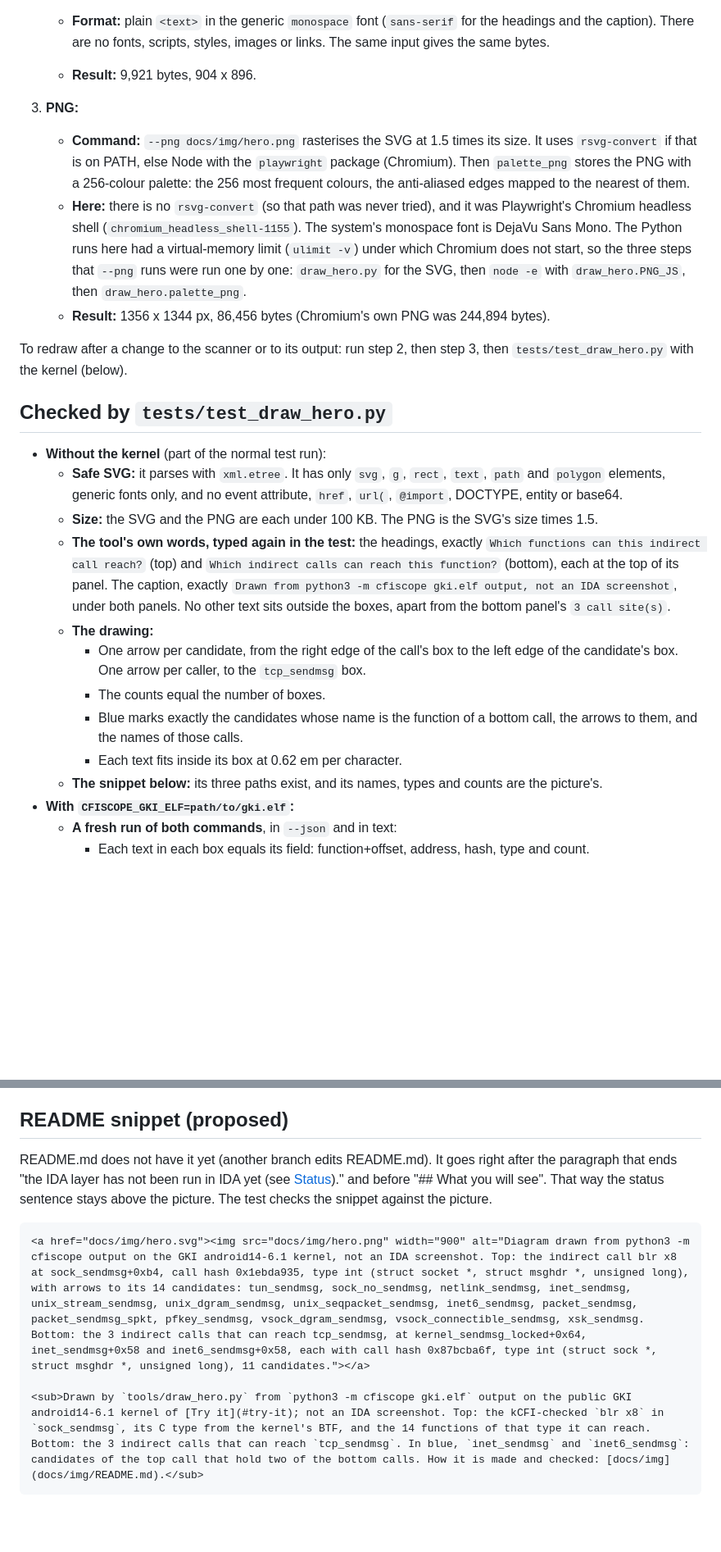
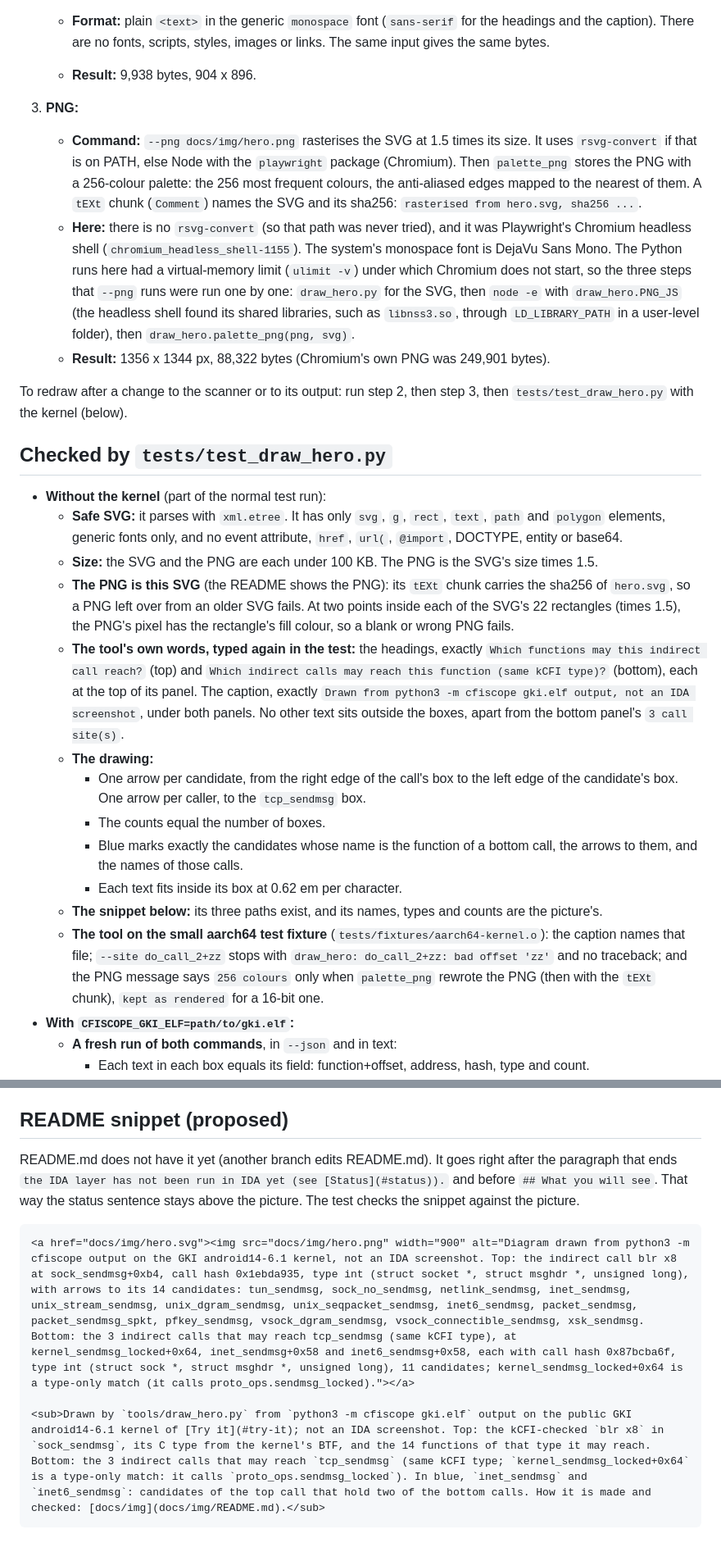
Before and after one commit to nightshift-labs-ai/cfiscope, a Markdown page: docs/img/README.md, 2 parts joined by grey strips. Shown at 82% size. GitHub-like rendering; blank space fills up the shorter version.

````diff
--- a/docs/img/README.md
+++ b/docs/img/README.md
@@ -29,11 +29,11 @@
 
      `--site` and `--callee` choose another call or function.
    - **Format:** plain `<text>` in the generic `monospace` font (`sans-serif` for the headings and the caption). There are no fonts, scripts, styles, images or links. The same input gives the same bytes.
-   - **Result:** 9,921 bytes, 904 x 896.
+   - **Result:** 9,938 bytes, 904 x 896.
 3. **PNG:**
-   - **Command:** `--png docs/img/hero.png` rasterises the SVG at 1.5 times its size. It uses `rsvg-convert` if that is on PATH, else Node with the `playwright` package (Chromium). Then `palette_png` stores the PNG with a 256-colour palette: the 256 most frequent colours, the anti-aliased edges mapped to the nearest of them.
-   - **Here:** there is no `rsvg-convert` (so that path was never tried), and it was Playwright's Chromium headless shell (`chromium_headless_shell-1155`). The system's monospace font is DejaVu Sans Mono. The Python runs here had a virtual-memory limit (`ulimit -v`) under which Chromium does not start, so the three steps that `--png` runs were run one by one: `draw_hero.py` for the SVG, then `node -e` with `draw_hero.PNG_JS`, then `draw_hero.palette_png`.
-   - **Result:** 1356 x 1344 px, 86,456 bytes (Chromium's own PNG was 244,894 bytes).
+   - **Command:** `--png docs/img/hero.png` rasterises the SVG at 1.5 times its size. It uses `rsvg-convert` if that is on PATH, else Node with the `playwright` package (Chromium). Then `palette_png` stores the PNG with a 256-colour palette: the 256 most frequent colours, the anti-aliased edges mapped to the nearest of them. A `tEXt` chunk (`Comment`) names the SVG and its sha256: `rasterised from hero.svg, sha256 ...`.
+   - **Here:** there is no `rsvg-convert` (so that path was never tried), and it was Playwright's Chromium headless shell (`chromium_headless_shell-1155`). The system's monospace font is DejaVu Sans Mono. The Python runs here had a virtual-memory limit (`ulimit -v`) under which Chromium does not start, so the three steps that `--png` runs were run one by one: `draw_hero.py` for the SVG, then `node -e` with `draw_hero.PNG_JS` (the headless shell found its shared libraries, such as `libnss3.so`, through `LD_LIBRARY_PATH` in a user-level folder), then `draw_hero.palette_png(png, svg)`.
+   - **Result:** 1356 x 1344 px, 88,322 bytes (Chromium's own PNG was 249,901 bytes).
 
 To redraw after a change to the scanner or to its output: run step 2, then step 3, then `tests/test_draw_hero.py` with the kernel (below).
 
@@ -42,13 +42,15 @@ To redraw after a change to the scanner or to its output: run step 2, then step
 - **Without the kernel** (part of the normal test run):
   - **Safe SVG:** it parses with `xml.etree`. It has only `svg`, `g`, `rect`, `text`, `path` and `polygon` elements, generic fonts only, and no event attribute, `href`, `url(`, `@import`, DOCTYPE, entity or base64.
   - **Size:** the SVG and the PNG are each under 100 KB. The PNG is the SVG's size times 1.5.
-  - **The tool's own words, typed again in the test:** the headings, exactly `Which functions can this indirect call reach?` (top) and `Which indirect calls can reach this function?` (bottom), each at the top of its panel. The caption, exactly `Drawn from python3 -m cfiscope gki.elf output, not an IDA screenshot`, under both panels. No other text sits outside the boxes, apart from the bottom panel's `3 call site(s)`.
+  - **The PNG is this SVG** (the README shows the PNG): its `tEXt` chunk carries the sha256 of `hero.svg`, so a PNG left over from an older SVG fails. At two points inside each of the SVG's 22 rectangles (times 1.5), the PNG's pixel has the rectangle's fill colour, so a blank or wrong PNG fails.
+  - **The tool's own words, typed again in the test:** the headings, exactly `Which functions may this indirect call reach?` (top) and `Which indirect calls may reach this function (same kCFI type)?` (bottom), each at the top of its panel. The caption, exactly `Drawn from python3 -m cfiscope gki.elf output, not an IDA screenshot`, under both panels. No other text sits outside the boxes, apart from the bottom panel's `3 call site(s)`.
   - **The drawing:**
     - One arrow per candidate, from the right edge of the call's box to the left edge of the candidate's box. One arrow per caller, to the `tcp_sendmsg` box.
     - The counts equal the number of boxes.
     - Blue marks exactly the candidates whose name is the function of a bottom call, the arrows to them, and the names of those calls.
     - Each text fits inside its box at 0.62 em per character.
   - **The snippet below:** its three paths exist, and its names, types and counts are the picture's.
+  - **The tool on the small aarch64 test fixture** (`tests/fixtures/aarch64-kernel.o`): the caption names that file; `--site do_call_2+zz` stops with `draw_hero: do_call_2+zz: bad offset 'zz'` and no traceback; and the PNG message says `256 colours` only when `palette_png` rewrote the PNG (then with the `tEXt` chunk), `kept as rendered` for a 16-bit one.
 - **With `CFISCOPE_GKI_ELF=path/to/gki.elf`:**
   - **A fresh run of both commands**, in `--json` and in text:
     - Each text in each box equals its field: function+offset, address, hash, type and count.
@@ -61,10 +63,10 @@ To redraw after a change to the scanner or to its output: run step 2, then step
 
 ## README snippet (proposed)
 
-README.md does not have it yet (another branch edits README.md). It goes right after the paragraph that ends "the IDA layer has not been run in IDA yet (see [Status](#status))." and before "## What you will see". That way the status sentence stays above the picture. The test checks the snippet against the picture.
+README.md does not have it yet (another branch edits README.md). It goes right after the paragraph that ends `the IDA layer has not been run in IDA yet (see [Status](#status)).` and before `## What you will see`. That way the status sentence stays above the picture. The test checks the snippet against the picture.
 
 ```markdown
-<a href="docs/img/hero.svg"><img src="docs/img/hero.png" width="900" alt="Diagram drawn from python3 -m cfiscope output on the GKI android14-6.1 kernel, not an IDA screenshot. Top: the indirect call blr x8 at sock_sendmsg+0xb4, call hash 0x1ebda935, type int (struct socket *, struct msghdr *, unsigned long), with arrows to its 14 candidates: tun_sendmsg, sock_no_sendmsg, netlink_sendmsg, inet_sendmsg, unix_stream_sendmsg, unix_dgram_sendmsg, unix_seqpacket_sendmsg, inet6_sendmsg, packet_sendmsg, packet_sendmsg_spkt, pfkey_sendmsg, vsock_dgram_sendmsg, vsock_connectible_sendmsg, xsk_sendmsg. Bottom: the 3 indirect calls that can reach tcp_sendmsg, at kernel_sendmsg_locked+0x64, inet_sendmsg+0x58 and inet6_sendmsg+0x58, each with call hash 0x87bcba6f, type int (struct sock *, struct msghdr *, unsigned long), 11 candidates."></a>
+<a href="docs/img/hero.svg"><img src="docs/img/hero.png" width="900" alt="Diagram drawn from python3 -m cfiscope output on the GKI android14-6.1 kernel, not an IDA screenshot. Top: the indirect call blr x8 at sock_sendmsg+0xb4, call hash 0x1ebda935, type int (struct socket *, struct msghdr *, unsigned long), with arrows to its 14 candidates: tun_sendmsg, sock_no_sendmsg, netlink_sendmsg, inet_sendmsg, unix_stream_sendmsg, unix_dgram_sendmsg, unix_seqpacket_sendmsg, inet6_sendmsg, packet_sendmsg, packet_sendmsg_spkt, pfkey_sendmsg, vsock_dgram_sendmsg, vsock_connectible_sendmsg, xsk_sendmsg. Bottom: the 3 indirect calls that may reach tcp_sendmsg (same kCFI type), at kernel_sendmsg_locked+0x64, inet_sendmsg+0x58 and inet6_sendmsg+0x58, each with call hash 0x87bcba6f, type int (struct sock *, struct msghdr *, unsigned long), 11 candidates; kernel_sendmsg_locked+0x64 is a type-only match (it calls proto_ops.sendmsg_locked)."></a>
 
-<sub>Drawn by `tools/draw_hero.py` from `python3 -m cfiscope gki.elf` output on the public GKI android14-6.1 kernel of [Try it](#try-it); not an IDA screenshot. Top: the kCFI-checked `blr x8` in `sock_sendmsg`, its C type from the kernel's BTF, and the 14 functions of that type it can reach. Bottom: the 3 indirect calls that can reach `tcp_sendmsg`. In blue, `inet_sendmsg` and `inet6_sendmsg`: candidates of the top call that hold two of the bottom calls. How it is made and checked: [docs/img](docs/img/README.md).</sub>
+<sub>Drawn by `tools/draw_hero.py` from `python3 -m cfiscope gki.elf` output on the public GKI android14-6.1 kernel of [Try it](#try-it); not an IDA screenshot. Top: the kCFI-checked `blr x8` in `sock_sendmsg`, its C type from the kernel's BTF, and the 14 functions of that type it may reach. Bottom: the 3 indirect calls that may reach `tcp_sendmsg` (same kCFI type; `kernel_sendmsg_locked+0x64` is a type-only match: it calls `proto_ops.sendmsg_locked`). In blue, `inet_sendmsg` and `inet6_sendmsg`: candidates of the top call that hold two of the bottom calls. How it is made and checked: [docs/img](docs/img/README.md).</sub>
 ```
````
Also changed, not shown: other parts of docs/img/README.md (+4 -4 lines), docs/img/hero.png, 3 other files.
